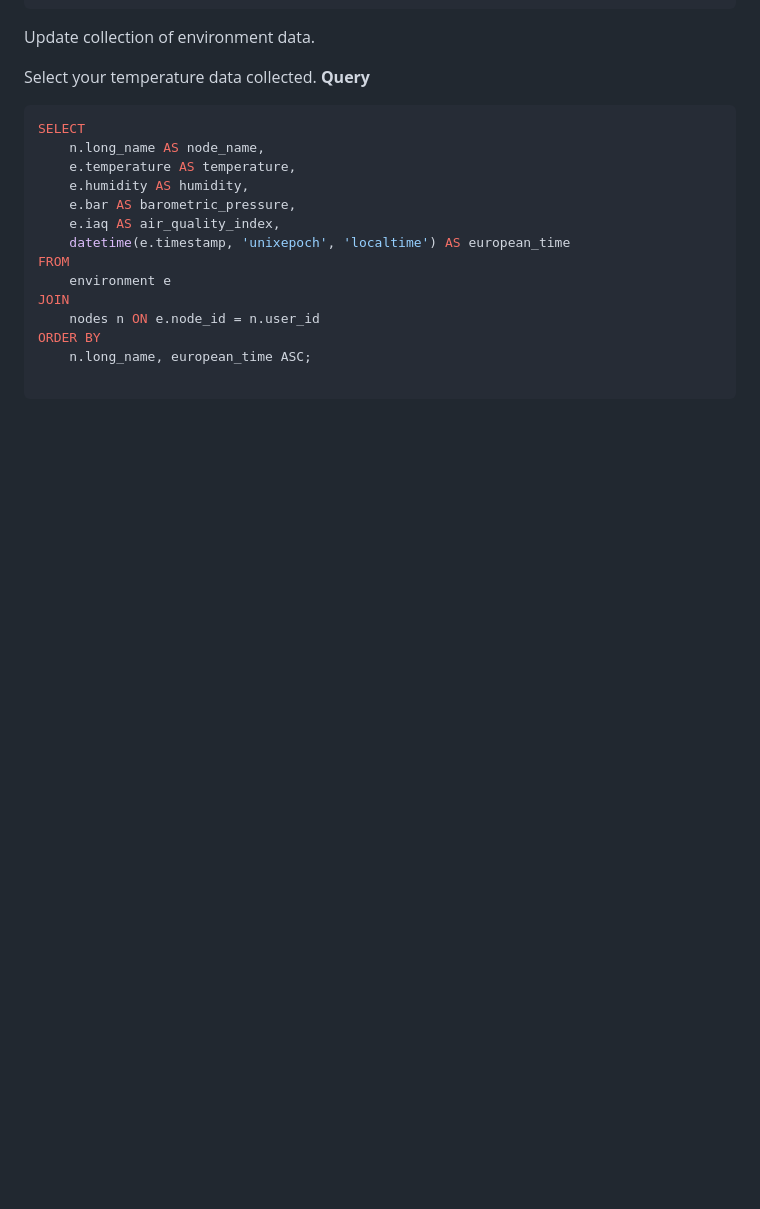
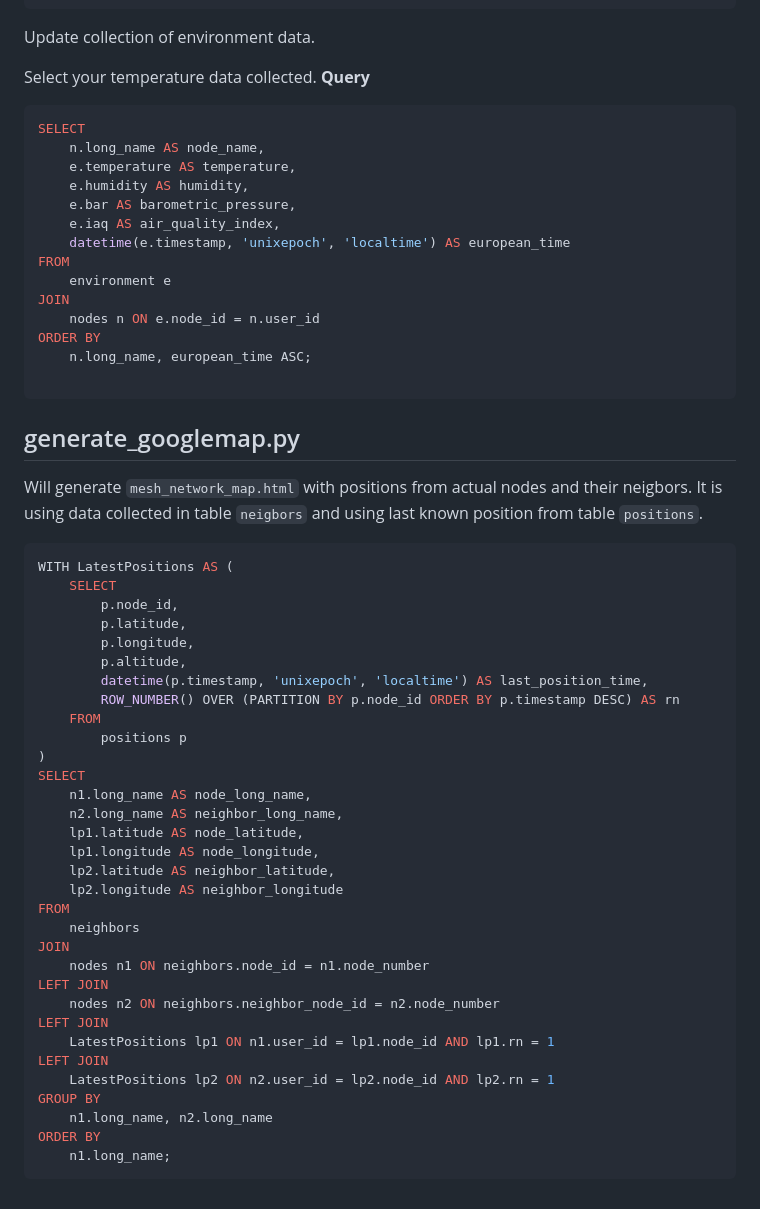
Before and after one commit to patrikcze/meshtastic_py, a Markdown page: README.md, the part around the change. Drawn GitHub-style; blank space fills up the shorter version.

Commit message:
chore(README.md): Just update of Readme.md

````diff
--- a/README.md
+++ b/README.md
@@ -172,3 +172,42 @@ ORDER BY
     n.long_name, european_time ASC;
 
 ```
+
+## generate_googlemap.py
+
+Will generate `mesh_network_map.html` with positions from actual nodes and their neigbors. It is using data collected in table `neigbors` and using last known position from table `positions`.
+
+```sql
+WITH LatestPositions AS (
+    SELECT
+        p.node_id,
+        p.latitude,
+        p.longitude,
+        p.altitude,
+        datetime(p.timestamp, 'unixepoch', 'localtime') AS last_position_time,
+        ROW_NUMBER() OVER (PARTITION BY p.node_id ORDER BY p.timestamp DESC) AS rn
+    FROM
+        positions p
+)
+SELECT
+    n1.long_name AS node_long_name,
+    n2.long_name AS neighbor_long_name,
+    lp1.latitude AS node_latitude,
+    lp1.longitude AS node_longitude,
+    lp2.latitude AS neighbor_latitude,
+    lp2.longitude AS neighbor_longitude
+FROM
+    neighbors
+JOIN
+    nodes n1 ON neighbors.node_id = n1.node_number
+LEFT JOIN
+    nodes n2 ON neighbors.neighbor_node_id = n2.node_number
+LEFT JOIN
+    LatestPositions lp1 ON n1.user_id = lp1.node_id AND lp1.rn = 1
+LEFT JOIN
+    LatestPositions lp2 ON n2.user_id = lp2.node_id AND lp2.rn = 1
+GROUP BY
+    n1.long_name, n2.long_name
+ORDER BY
+    n1.long_name;
+```
````
